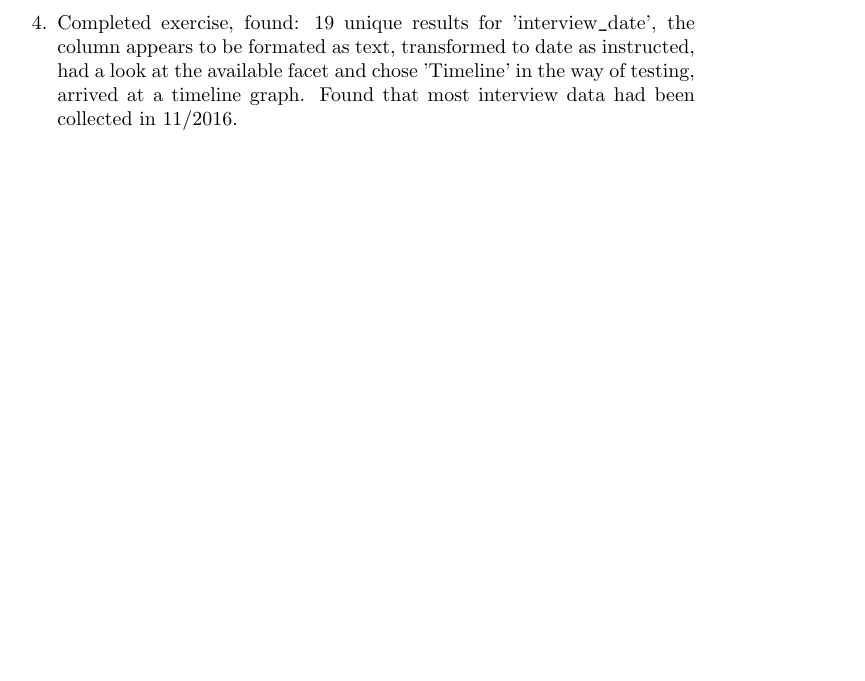
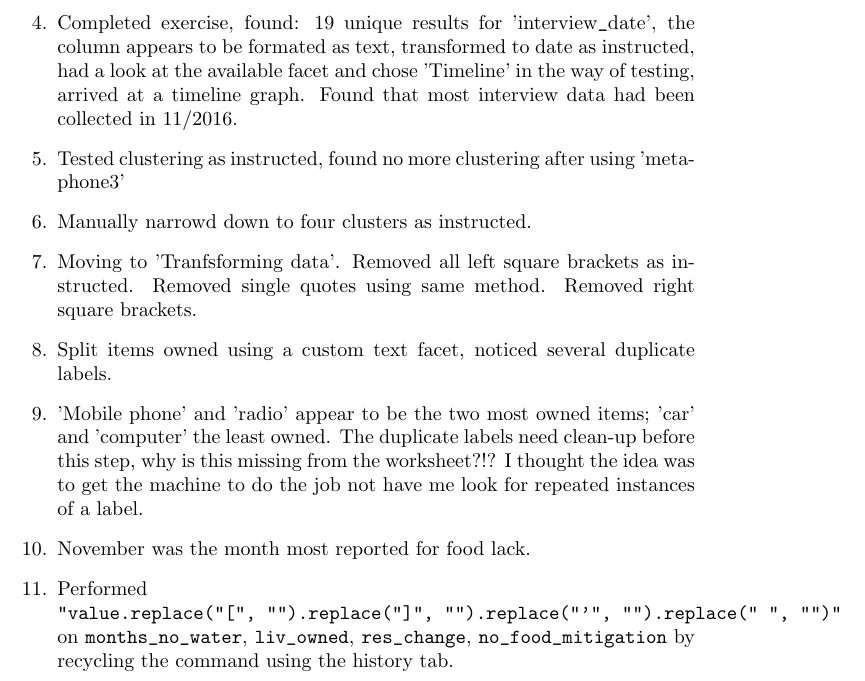
Before and after one commit to MQ-FOAR705/wojcik-bart-assignments, a LaTeX document (05-09-2019-Bart-Wojcik-Learing-Journal-Week-5.tex): part of page 2 of 2, cut so that both start at the same text, the shorter picture padded with empty space. Compiled offline with pdfLaTeX.

```diff
--- a/05-09-2019-Bart-Wojcik-Learing-Journal-Week-5.tex
+++ b/05-09-2019-Bart-Wojcik-Learing-Journal-Week-5.tex
@@ -29,5 +29,12 @@
     \item Created the project.
     \item Used a text facet on the village column as instructed. Found the following issues when sorting: inconsistent vocabulary use between 'Chirdozo' and 'Chirodzo', 'Ruaca' and 'Ruca', 'Ruaca - Nhamuenda' and 'Ruaca-Nhamuenda'. '49' does not appear to be the right data for this field.
     \item Completed exercise, found: 19 unique results for 'interview\verb|_|date', the column appears to be formated as text, transformed to date as instructed, had a look at the available facet and chose 'Timeline' in the way of testing, arrived at a timeline graph. Found that most interview data had been collected in 11/2016.
+    \item Tested clustering as instructed, found no more clustering after using 'metaphone3'
+    \item Manually narrowd down to four clusters as instructed.
+    \item Moving to 'Tranfsforming data'. Removed all left square brackets as instructed. Removed single quotes using same method. Removed right square brackets.
+    \item Split items owned using a custom text facet, noticed several duplicate labels.
+    \item 'Mobile phone' and 'radio' appear to be the two most owned items; 'car' and 'computer' the least owned. The duplicate labels need clean-up before this step, why is this missing from the worksheet?!? I thought the idea was to get the machine to do the job not have me look for repeated instances of a label.
+    \item November was the month most reported for food lack.
+    \item Performed \newline \verb|"value.replace("[", "").replace("]", "").replace("'", "").replace(" ", "")"| on \verb|months_no_water|, \verb|liv_owned|, \verb|res_change|, \verb|no_food_mitigation| by recycling the command using the history tab.
 \end{enumerate}
 \end{document}
```
